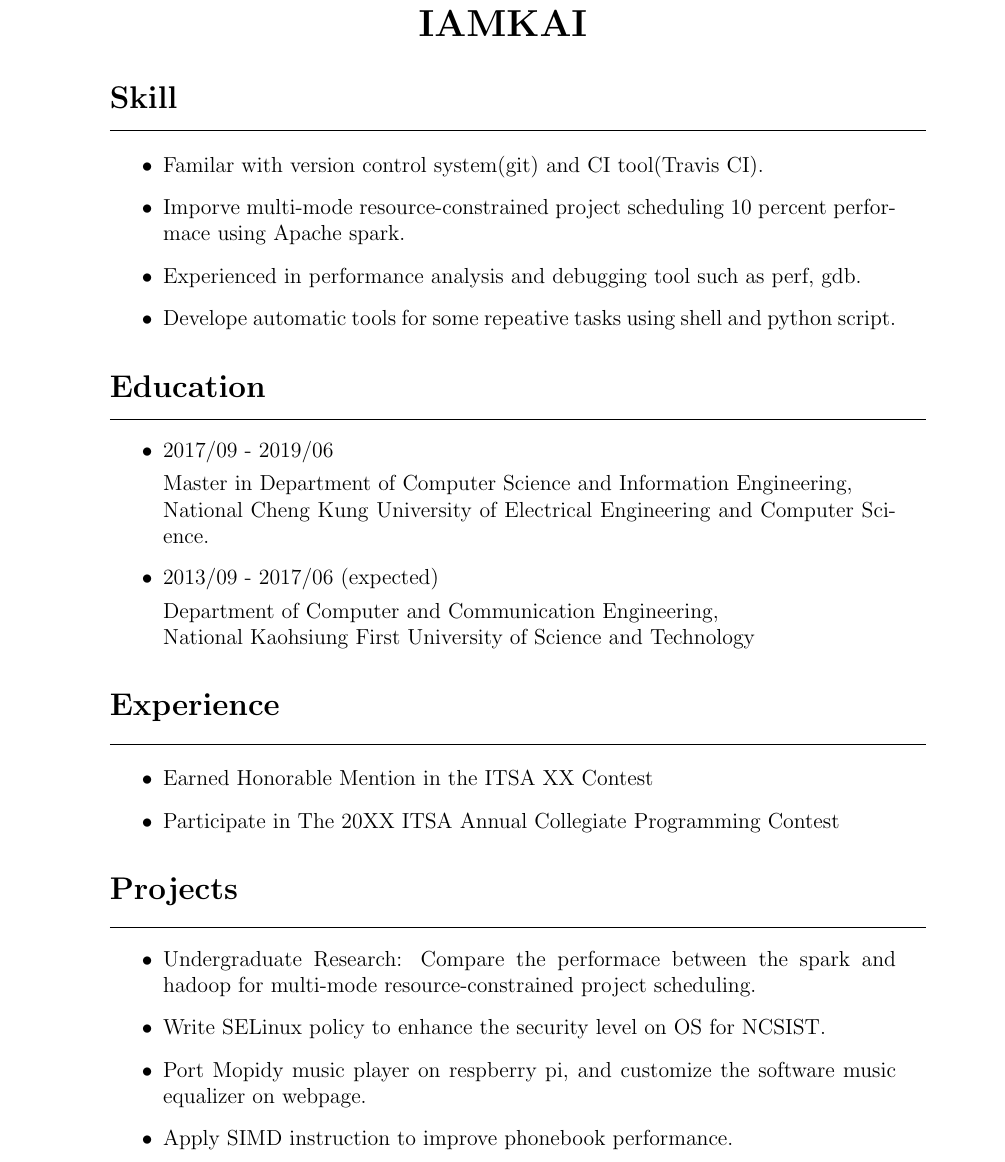
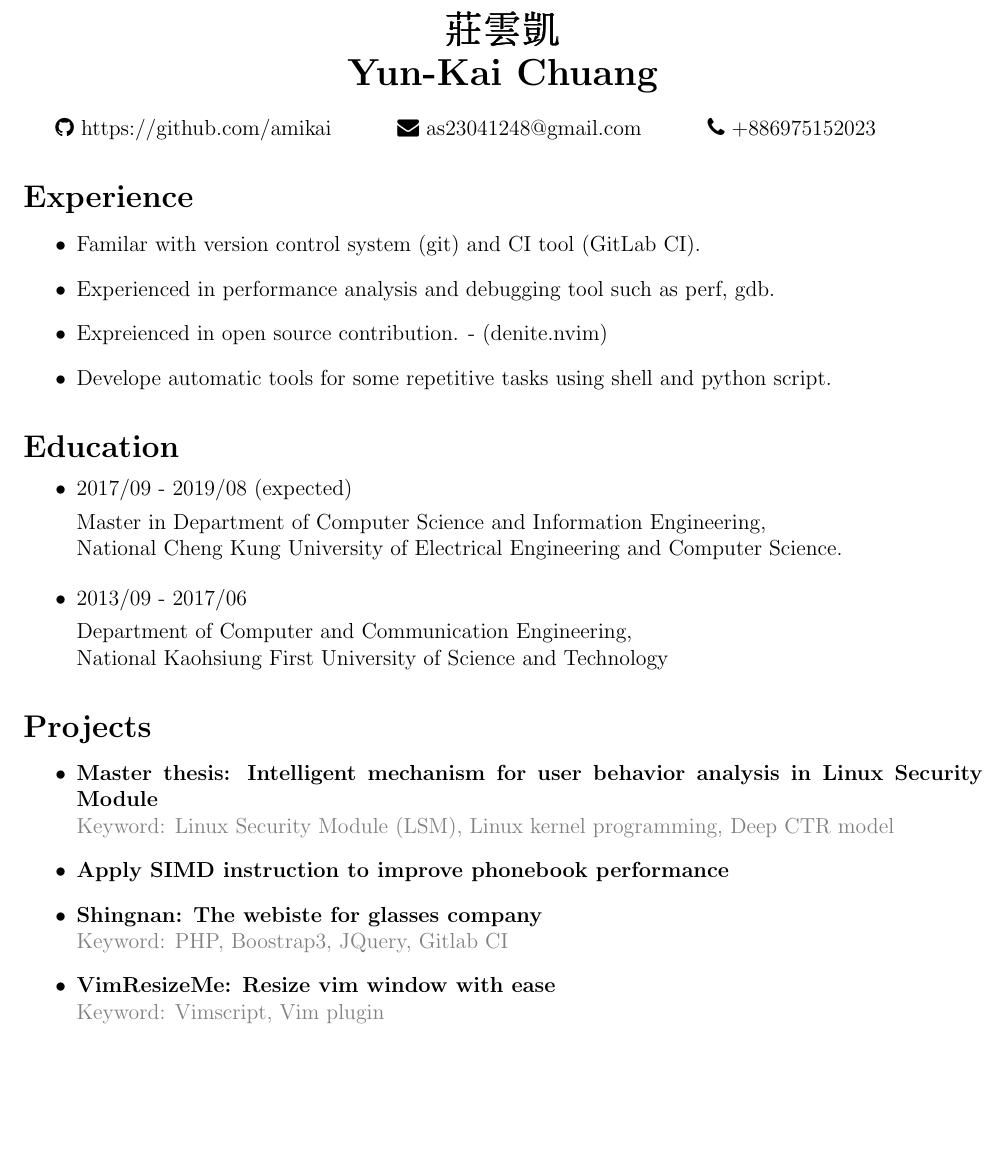
Before and after one commit to amikai/resume, a LaTeX CV (resume.tex): part of the page, cut at the place of the change, the shorter picture padded with empty space. Compiled offline with pdfLaTeX.

Commit message:
Update resume

```diff
--- a/resume.tex
+++ b/resume.tex
@@ -2,7 +2,13 @@
 
 \documentclass[12pt]{article}
 
-\usepackage[left=1.25in, right=1.25in, bottom=1.25in, top=1in]{geometry}
+\usepackage[left=1.5cm, right=1.5cm, bottom=1.5cm, top=2cm]{geometry}
+\usepackage[hidelinks]{hyperref}
+\usepackage{CJKutf8}
+\usepackage{xcolor}
+\usepackage{fontawesome}
+
+
 
 
 
@@ -12,65 +18,61 @@
 
 
 \begin{document}
+\begin{CJK*}{UTF8}{bsmi}
 
 \begin{center}
 
-\noindent  \LARGE{\textbf{IAMKAI}}
+\noindent  \LARGE{\textbf{莊雲凱}}
+\\ \vspace{0.2cm}
+\noindent  \LARGE{\textbf{Yun-Kai Chuang}}
 \normalsize
 \end{center}
 
-	\section*{Skill}
+\href{https://github.com/amikai}{\faGithub}\ https://github.com/amikai \hspace*{1cm}
+\href{mailto://as23041248@gmail.com}{\faEnvelope}\ as23041248@gmail.com \hspace*{1cm}
+\href{tel:886975152023}{\faPhone} +886975152023
+
+	\section*{Experience}
 	\nointerlineskip
-	\noindent\rule{450pt}{0.4pt}
-
 		\begin{itemize}
-	\item Familar with version control system(git) and CI tool(Travis CI).
-  	\item Imporve multi-mode resource-constrained project scheduling 10 percent performace using Apache spark.
+		\item Familar with version control system (git) and CI tool (GitLab CI).
 		\item Experienced in performance analysis and debugging tool such as perf, gdb.
-  	\item Develope automatic tools for some repeative tasks using shell and python script.
+		\item Expreienced in open source contribution. - (\href{https://github.com/Shougo/denite.nvim}{denite.nvim})
+		\item Develope automatic tools for some repetitive tasks using shell and python script.
 		\end{itemize}
 
 
 
 	\section*{Education}
 	\nointerlineskip
-	\noindent\rule{450pt}{0.4pt}
 		\begin{itemize}
-	  \item 2017/09 - 2019/06
-	  \vspace{-5pt}
+			\item 2017/09 - 2019/08 (expected)
+			\vspace{-6pt}
 			\item[] Master in Department of Computer Science and Information Engineering,
 			\\ National Cheng Kung University of Electrical Engineering and Computer Science.
 		\end{itemize}
 
 
 	  \begin{itemize}
-	  	\item 2013/09 - 2017/06 (expected)
-	  	\vspace{-5pt}
+	  	\item 2013/09 - 2017/06
+	  	\vspace{-6pt}
 	  	\item[]       Department of Computer and Communication Engineering,
       	\\National Kaohsiung First University of Science and Technology
 	  \end{itemize}
 
+	\section*{Projects}
+	\nointerlineskip
+		\begin{itemize}
+		\item \textbf{Master thesis:
+			Intelligent mechanism for user behavior analysis in Linux Security Module}
+			\\ {\color{gray} Keyword: Linux Security Module (LSM), Linux kernel programming, Deep CTR model}
 
-	\section*{Experience}
-	\nointerlineskip
-	\noindent\rule{450pt}{0.4pt}
-
-	\begin{itemize}
-		\item Earned Honorable Mention in the ITSA XX Contest
-		\item Participate in The 20XX ITSA Annual Collegiate Programming Contest
-
+		\item \textbf{Apply SIMD instruction to improve phonebook performance}
+		\item \textbf{Shingnan: The webiste for glasses company}
+			  \\ {\color{gray} Keyword: PHP, Boostrap3, JQuery, Gitlab CI}
+		\item \textbf{VimResizeMe: Resize vim window with ease}
+			  \\ {\color{gray} Keyword: Vimscript, Vim plugin}
 		\end{itemize}
 
-
-	\section*{Projects}
-	\nointerlineskip
-	\noindent\rule{450pt}{0.4pt}
-	\begin{itemize}
-	\item Undergraduate Research: Compare the performace  between the spark and hadoop for multi-mode resource-constrained project scheduling.
-	\item Write SELinux policy to enhance the security level on OS for NCSIST.
-	\item Port Mopidy music player on respberry pi, and customize the software music equalizer on webpage.
-	\item Apply SIMD instruction to improve phonebook performance.
-	\end{itemize}
-
-
+	\end{CJK*}
 \end{document}
```
Lines whose indentation alone changed are shown as unchanged.
